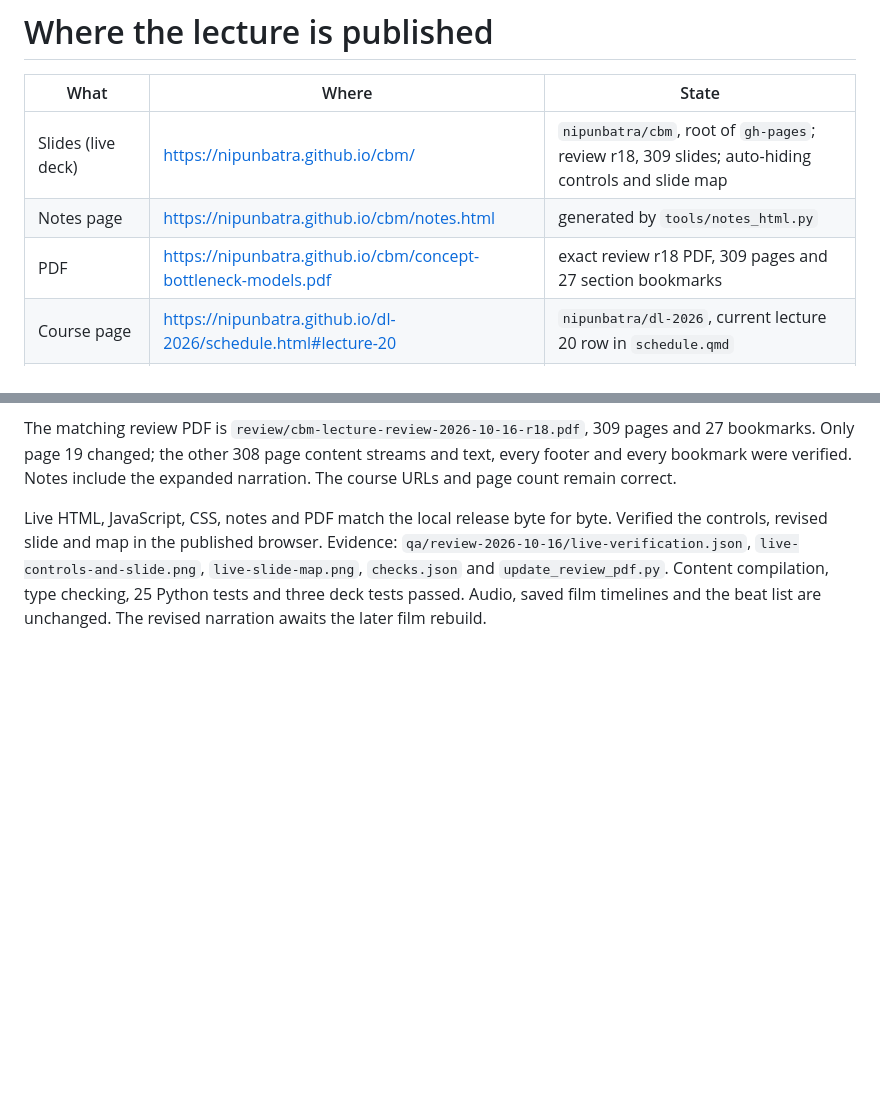
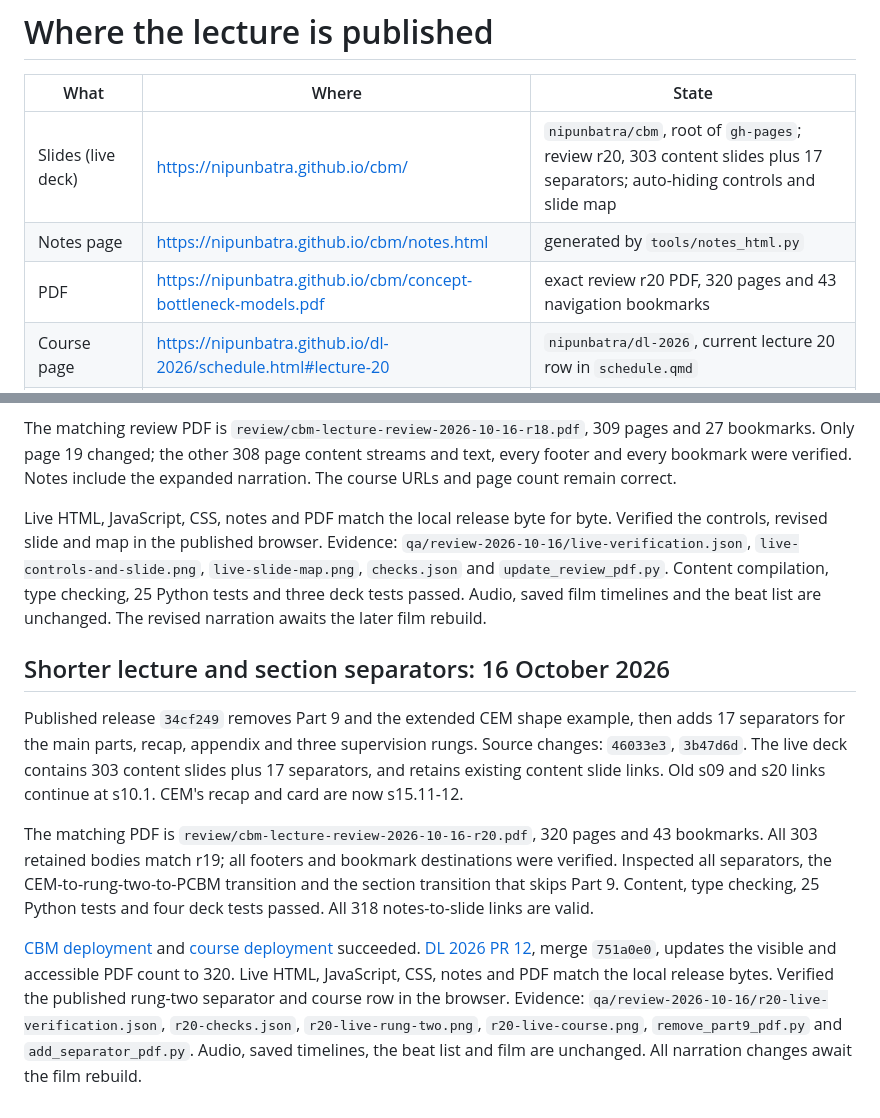
Before and after one commit to nipunbatra/cbm, a Markdown page: publishing/README.md, 2 parts joined by grey strips. GitHub-like rendering; blank space fills up the shorter version.

Commit message:
Record verified review revision 20 publication

```diff
--- a/publishing/README.md
+++ b/publishing/README.md
@@ -2,9 +2,9 @@
 
 | What | Where | State |
 |---|---|---|
-| Slides (live deck) | https://nipunbatra.github.io/cbm/ | `nipunbatra/cbm`, root of `gh-pages`; review r18, 309 slides; auto-hiding controls and slide map |
+| Slides (live deck) | https://nipunbatra.github.io/cbm/ | `nipunbatra/cbm`, root of `gh-pages`; review r20, 303 content slides plus 17 separators; auto-hiding controls and slide map |
 | Notes page | https://nipunbatra.github.io/cbm/notes.html | generated by `tools/notes_html.py` |
-| PDF | https://nipunbatra.github.io/cbm/concept-bottleneck-models.pdf | exact review r18 PDF, 309 pages and 27 section bookmarks |
+| PDF | https://nipunbatra.github.io/cbm/concept-bottleneck-models.pdf | exact review r20 PDF, 320 pages and 43 navigation bookmarks |
 | Course page | https://nipunbatra.github.io/dl-2026/schedule.html#lecture-20 | `nipunbatra/dl-2026`, current lecture 20 row in `schedule.qmd` |
 | Film, 11 Oct (66:42) | https://youtu.be/5fFwnevgY8Y | unlisted, personal channel; NOT linked on the course page (by request) |
 | Film, 11 Oct morning (52:53) | https://youtu.be/ASQu5qy6yys | private (superseded) |
@@ -97,3 +97,24 @@ revised slide and map in the published browser. Evidence: `qa/review-2026-10-16/
 `live-controls-and-slide.png`, `live-slide-map.png`, `checks.json` and `update_review_pdf.py`.
 Content compilation, type checking, 25 Python tests and three deck tests passed. Audio, saved film timelines
 and the beat list are unchanged. The revised narration awaits the later film rebuild.
+
+## Shorter lecture and section separators: 16 October 2026
+
+Published release `34cf249` removes Part 9 and the extended CEM shape example, then adds 17 separators
+for the main parts, recap, appendix and three supervision rungs. Source changes: `46033e3`, `3b47d6d`.
+The live deck contains 303 content slides plus 17 separators, and retains existing content slide links.
+Old s09 and s20 links continue at s10.1. CEM's recap and card are now s15.11-12.
+
+The matching PDF is `review/cbm-lecture-review-2026-10-16-r20.pdf`, 320 pages and 43 bookmarks.
+All 303 retained bodies match r19; all footers and bookmark destinations were verified. Inspected all
+separators, the CEM-to-rung-two-to-PCBM transition and the section transition that skips Part 9.
+Content, type checking, 25 Python tests and four deck tests passed. All 318 notes-to-slide links are valid.
+
+[CBM deployment](https://github.com/nipunbatra/cbm/actions/runs/38895951436) and
+[course deployment](https://github.com/nipunbatra/dl-2026/actions/runs/38895939906) succeeded.
+[DL 2026 PR 12](https://github.com/nipunbatra/dl-2026/pull/12), merge `751a0e0`, updates the visible and
+accessible PDF count to 320. Live HTML, JavaScript, CSS, notes and PDF match the local release bytes.
+Verified the published rung-two separator and course row in the browser. Evidence:
+`qa/review-2026-10-16/r20-live-verification.json`, `r20-checks.json`, `r20-live-rung-two.png`,
+`r20-live-course.png`, `remove_part9_pdf.py` and `add_separator_pdf.py`.
+Audio, saved timelines, the beat list and film are unchanged. All narration changes await the film rebuild.
```
Also changed, not shown: docs/CODEX_HANDOFF.md (+10 -5 lines), review/CHANGES_PENDING_VIDEO.md (+5 -0 lines).
